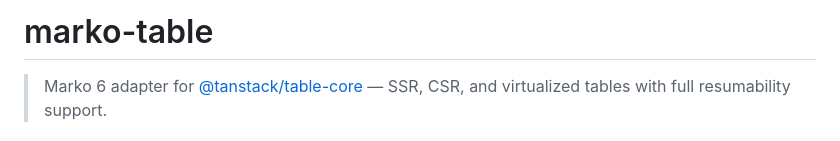
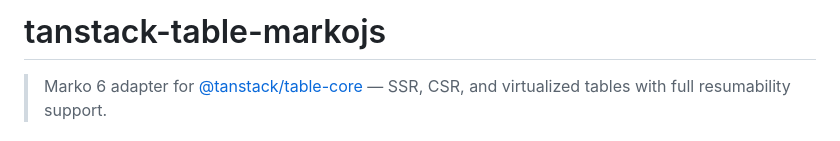
Before and after one commit to defunkt-dev/tanstack-table-markojs, a Markdown page: README.md, the part around the change. Rendered like a GitHub page.

```diff
--- a/README.md
+++ b/README.md
@@ -1,4 +1,4 @@
-# marko-table
+# tanstack-table-markojs
 
 > Marko 6 adapter for [@tanstack/table-core](https://tanstack.com/table) — SSR, CSR, and virtualized tables with full resumability support.
 
```
